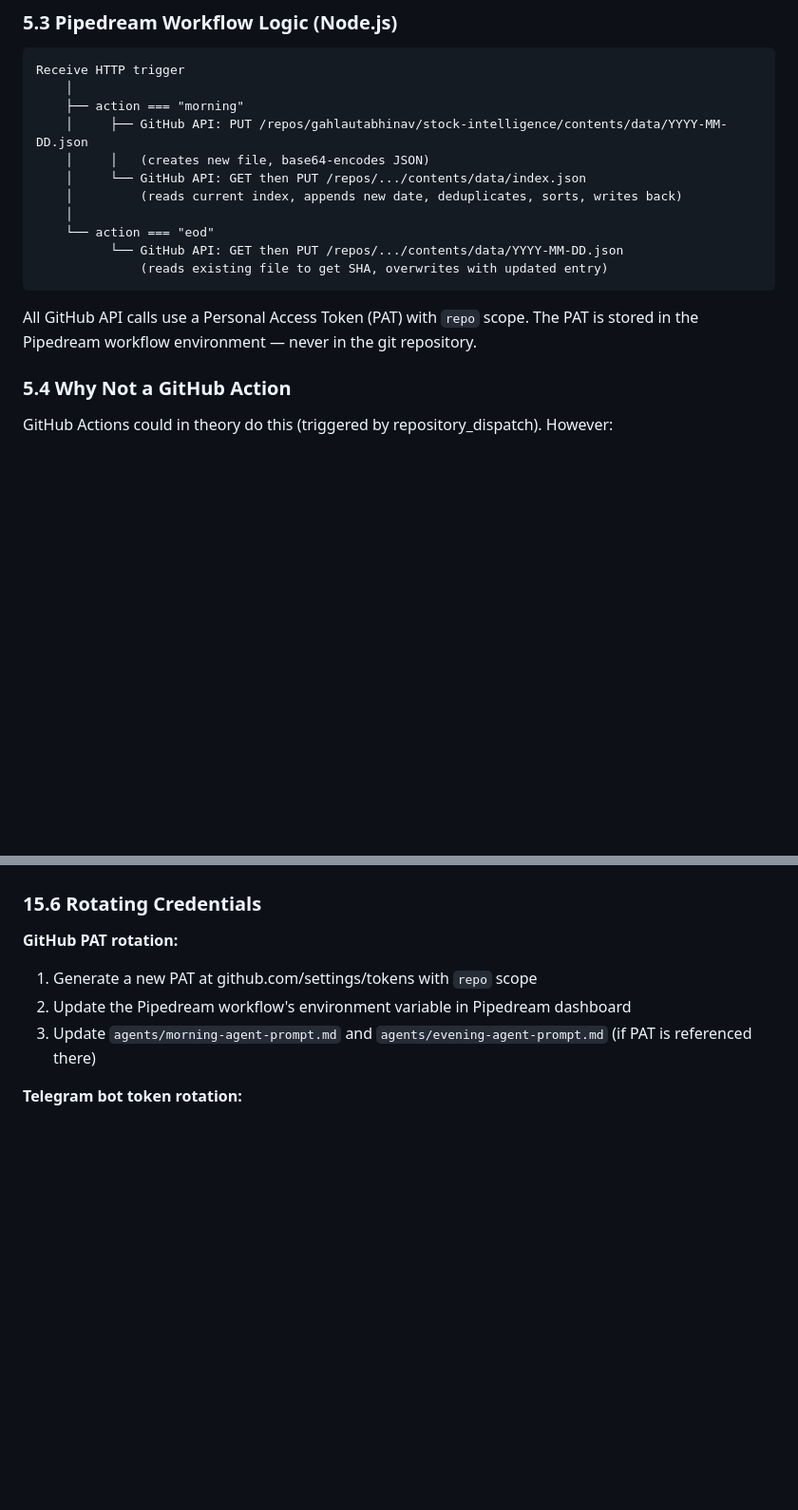
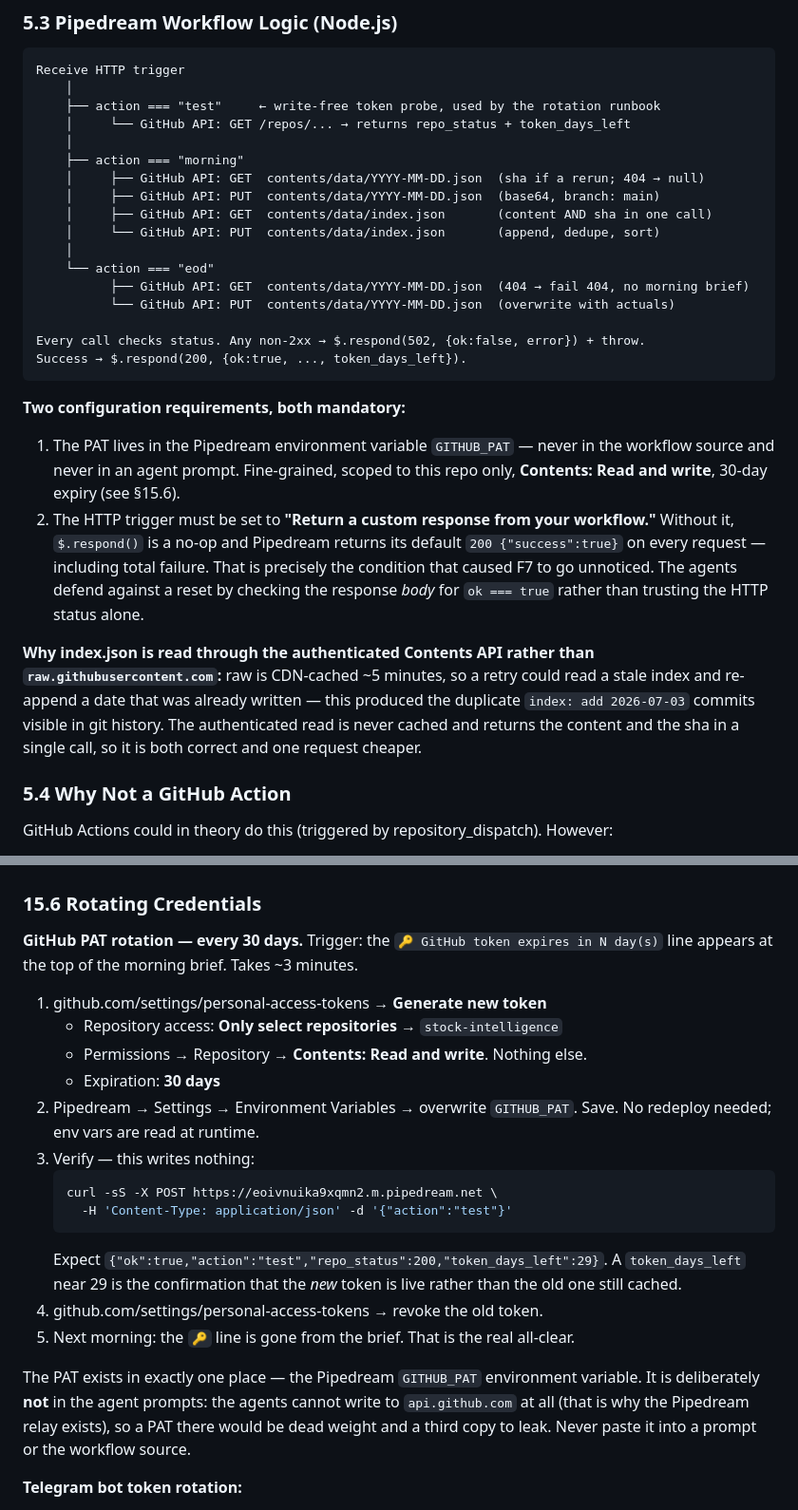
Before and after one commit to gahlautabhinav/stock-intelligence, a Markdown page: ARCHITECTURE.md, 2 parts joined by grey strips. Shown at 95% size. GitHub-like rendering; blank space fills up the shorter version.

Commit message:
docs: add F7 (PAT expiry), rewrite relay logic and rotation runbook
Documents the 2026-07-16 outage and the mitigations now in place.

- New F7 covering GitHub PAT expiry: why the symptoms look like three
  unrelated problems (brief arrives, dashboard frozen, no EOD) when they
  share one cause, and the four alerting layers that now catch it.
- F3 corrected. It claimed failures "are surfaced in the routine's
  execution log" — true, and useless, since nobody reads it. That claim is
  why the outage ran 37 days.
- 5.3 rewritten to match the new relay: status checked on every call,
  $.respond with a non-2xx on failure, index.json read through the
  authenticated Contents API instead of the CDN-cached raw URL (which
  caused the duplicate "index: add" commits in history).
- 15.6 replaced with a 3-minute rotation runbook keyed to the 30-day
  expiry, including the write-free {"action":"test"} verification.

Co-Authored-By: Claude Opus 5 (1M context) <noreply@anthropic.com>

````diff
--- a/ARCHITECTURE.md
+++ b/ARCHITECTURE.md
@@ -378,18 +378,29 @@ Pipedream acts as an untethered relay: the agent POSTs JSON to a Pipedream webho
 ```
 Receive HTTP trigger
     │
+    ├── action === "test"     ← write-free token probe, used by the rotation runbook
+    │     └── GitHub API: GET /repos/... → returns repo_status + token_days_left
+    │
     ├── action === "morning"
-    │     ├── GitHub API: PUT /repos/gahlautabhinav/stock-intelligence/contents/data/YYYY-MM-DD.json
-    │     │   (creates new file, base64-encodes JSON)
-    │     └── GitHub API: GET then PUT /repos/.../contents/data/index.json
-    │         (reads current index, appends new date, deduplicates, sorts, writes back)
+    │     ├── GitHub API: GET  contents/data/YYYY-MM-DD.json  (sha if a rerun; 404 → null)
+    │     ├── GitHub API: PUT  contents/data/YYYY-MM-DD.json  (base64, branch: main)
+    │     ├── GitHub API: GET  contents/data/index.json       (content AND sha in one call)
+    │     └── GitHub API: PUT  contents/data/index.json       (append, dedupe, sort)
     │
     └── action === "eod"
-          └── GitHub API: GET then PUT /repos/.../contents/data/YYYY-MM-DD.json
-              (reads existing file to get SHA, overwrites with updated entry)
+          ├── GitHub API: GET  contents/data/YYYY-MM-DD.json  (404 → fail 404, no morning brief)
+          └── GitHub API: PUT  contents/data/YYYY-MM-DD.json  (overwrite with actuals)
+
+Every call checks status. Any non-2xx → $.respond(502, {ok:false, error}) + throw.
+Success → $.respond(200, {ok:true, ..., token_days_left}).
 ```
 
-All GitHub API calls use a Personal Access Token (PAT) with `repo` scope. The PAT is stored in the Pipedream workflow environment — never in the git repository.
+**Two configuration requirements, both mandatory:**
+
+1. The PAT lives in the Pipedream environment variable `GITHUB_PAT` — never in the workflow source and never in an agent prompt. Fine-grained, scoped to this repo only, **Contents: Read and write**, 30-day expiry (see §15.6).
+2. The HTTP trigger must be set to **"Return a custom response from your workflow."** Without it, `$.respond()` is a no-op and Pipedream returns its default `200 {"success":true}` on every request — including total failure. That is precisely the condition that caused F7 to go unnoticed. The agents defend against a reset by checking the response *body* for `ok === true` rather than trusting the HTTP status alone.
+
+**Why index.json is read through the authenticated Contents API rather than `raw.githubusercontent.com`:** raw is CDN-cached ~5 minutes, so a retry could read a stale index and re-append a date that was already written — this produced the duplicate `index: add 2026-07-03` commits visible in git history. The authenticated read is never cached and returns the content and the sha in a single call, so it is both correct and one request cheaper.
 
 ### 5.4 Why Not a GitHub Action
 
@@ -1043,10 +1076,23 @@ If a routine missed a day (e.g., a system outage), you can manually create the m
 
 ### 15.6 Rotating Credentials
 
-**GitHub PAT rotation:**
-1. Generate a new PAT at github.com/settings/tokens with `repo` scope
-2. Update the Pipedream workflow's environment variable in Pipedream dashboard
-3. Update `agents/morning-agent-prompt.md` and `agents/evening-agent-prompt.md` (if PAT is referenced there)
+**GitHub PAT rotation — every 30 days.** Trigger: the `🔑 GitHub token expires in N day(s)` line appears at the top of the morning brief. Takes ~3 minutes.
+
+1. github.com/settings/personal-access-tokens → **Generate new token**
+   - Repository access: **Only select repositories** → `stock-intelligence`
+   - Permissions → Repository → **Contents: Read and write**. Nothing else.
+   - Expiration: **30 days**
+2. Pipedream → Settings → Environment Variables → overwrite `GITHUB_PAT`. Save. No redeploy needed; env vars are read at runtime.
+3. Verify — this writes nothing:
+   ```bash
+   curl -sS -X POST https://eoivnuika9xqmn2.m.pipedream.net \
+     -H 'Content-Type: application/json' -d '{"action":"test"}'
+   ```
+   Expect `{"ok":true,"action":"test","repo_status":200,"token_days_left":29}`. A `token_days_left` near 29 is the confirmation that the *new* token is live rather than the old one still cached.
+4. github.com/settings/personal-access-tokens → revoke the old token.
+5. Next morning: the `🔑` line is gone from the brief. That is the real all-clear.
+
+The PAT exists in exactly one place — the Pipedream `GITHUB_PAT` environment variable. It is deliberately **not** in the agent prompts: the agents cannot write to `api.github.com` at all (that is why the Pipedream relay exists), so a PAT there would be dead weight and a third copy to leak. Never paste it into a prompt or the workflow source.
 
 **Telegram bot token rotation:**
 1. Use BotFather (`/revoke`) to generate a new token
````
Also changed, not shown: other parts of ARCHITECTURE.md (+23 -1 lines).
